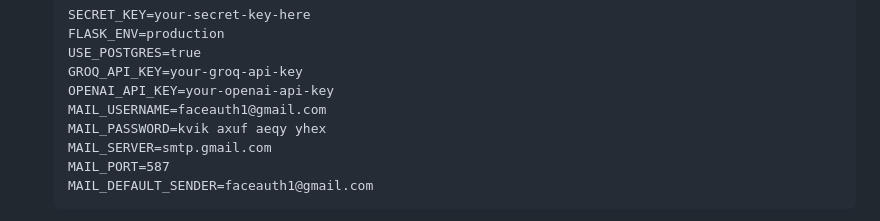
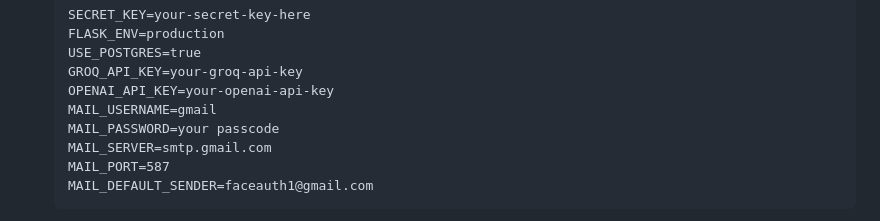
Before and after one commit to Lokesh071/Emotcare, a Markdown page: DEPLOYMENT_GUIDE.md, the part around the change. GitHub-like rendering.

Commit message:
Change MAIL_USERNAME and MAIL_PASSWORD values
Updated email configuration for deployment.

```diff
--- a/DEPLOYMENT_GUIDE.md
+++ b/DEPLOYMENT_GUIDE.md
@@ -51,8 +51,8 @@ git push -u origin main
    USE_POSTGRES=true
    GROQ_API_KEY=your-groq-api-key
    OPENAI_API_KEY=your-openai-api-key
-   MAIL_USERNAME=faceauth1@gmail.com
-   MAIL_PASSWORD=kvik axuf aeqy yhex
+   MAIL_USERNAME=gmail
+   MAIL_PASSWORD=your passcode
    MAIL_SERVER=smtp.gmail.com
    MAIL_PORT=587
    MAIL_DEFAULT_SENDER=faceauth1@gmail.com
```
